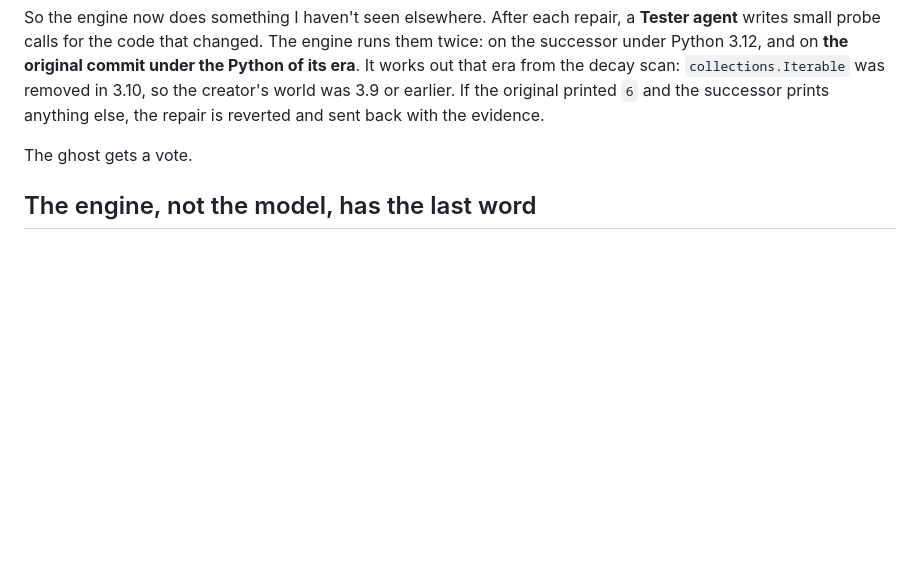
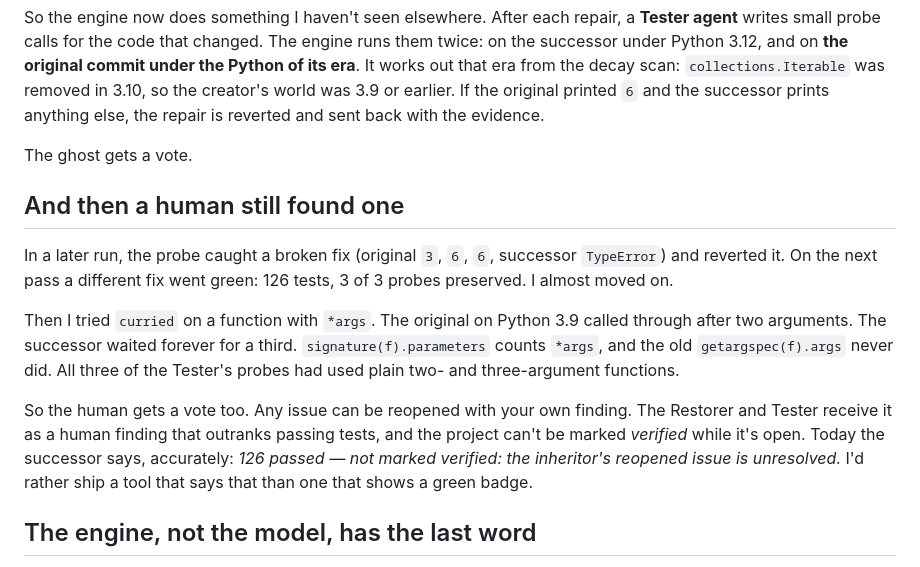
Before and after one commit to shaileshvats/inheritance-engine, a Markdown page: docs/demo/dev-article.md, the part around the change. Rendered like a GitHub page; blank space fills up the shorter version.

```diff
--- a/docs/demo/dev-article.md
+++ b/docs/demo/dev-article.md
@@ -83,6 +83,20 @@ the repair is reverted and sent back with the evidence.
 
 The ghost gets a vote.
 
+## And then a human still found one
+
+In a later run, the probe caught a broken fix (original `3`, `6`, `6`, successor `TypeError`) and reverted it. On the
+next pass a different fix went green: 126 tests, 3 of 3 probes preserved. I almost moved on.
+
+Then I tried `curried` on a function with `*args`. The original on Python 3.9 called through after two arguments. The
+successor waited forever for a third. `signature(f).parameters` counts `*args`, and the old `getargspec(f).args` never
+did. All three of the Tester's probes had used plain two- and three-argument functions.
+
+So the human gets a vote too. Any issue can be reopened with your own finding. The Restorer and Tester receive it as a
+human finding that outranks passing tests, and the project can't be marked *verified* while it's open. Today the
+successor says, accurately: *126 passed — not marked verified: the inheritor's reopened issue is unresolved.* I'd rather
+ship a tool that says that than one that shows a green badge.
+
 ## The engine, not the model, has the last word
 
 Gemma 4 E4B runs comfortably on a 16 GB laptop, and it's genuinely useful. In my runs it wrote correct fixes and caught
```
Also changed, not shown: docs/decisions/README.md (+8 -0 lines), docs/demo/README.md (+26 -0 lines).
